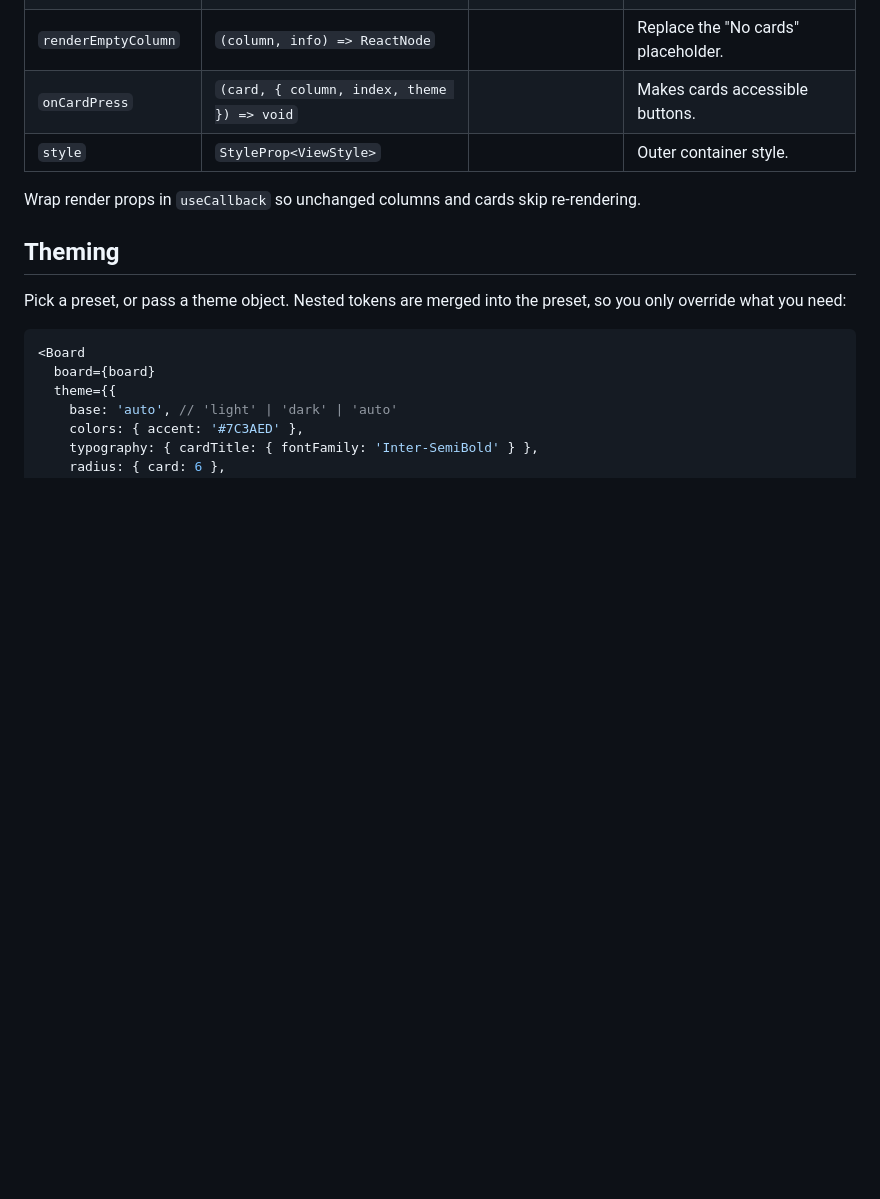
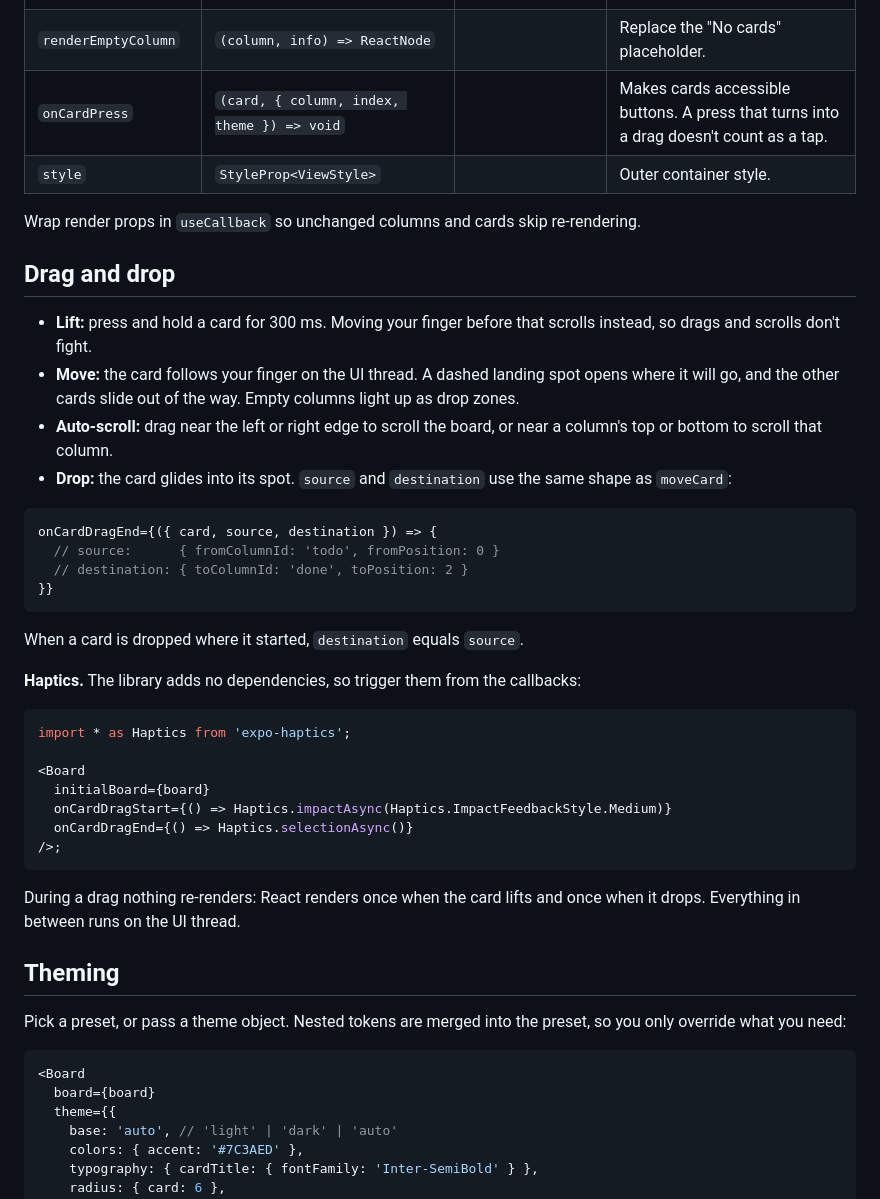
Before and after one commit to AbadurRehman/react-native-kanban, a Markdown page: README.md, the part around one of its changes. GitHub-like rendering; blank space fills up the shorter version.

````diff
--- a/README.md
+++ b/README.md
@@ -95,10 +112,40 @@ The board fills its parent, so give the parent a size (for example `flex: 1`).
 | `renderColumnHeader` | `(column, { index, cardCount, theme }) => ReactNode` | | Replace the title + count header. |
 | `renderColumnFooter` | `(column, info) => ReactNode` | | Render under a column's cards, e.g. an "Add card" button. |
 | `renderEmptyColumn` | `(column, info) => ReactNode` | | Replace the "No cards" placeholder. |
-| `onCardPress` | `(card, { column, index, theme }) => void` | | Makes cards accessible buttons. |
+| `onCardPress` | `(card, { column, index, theme }) => void` | | Makes cards accessible buttons. A press that turns into a drag doesn't count as a tap. |
 | `style` | `StyleProp<ViewStyle>` | | Outer container style. |
 
 Wrap render props in `useCallback` so unchanged columns and cards skip re-rendering.
+
+## Drag and drop
+
+- **Lift:** press and hold a card for 300 ms. Moving your finger before that scrolls instead, so drags and scrolls don't fight.
+- **Move:** the card follows your finger on the UI thread. A dashed landing spot opens where it will go, and the other cards slide out of the way. Empty columns light up as drop zones.
+- **Auto-scroll:** drag near the left or right edge to scroll the board, or near a column's top or bottom to scroll that column.
+- **Drop:** the card glides into its spot. `source` and `destination` use the same shape as `moveCard`:
+
+```ts
+onCardDragEnd={({ card, source, destination }) => {
+  // source:      { fromColumnId: 'todo', fromPosition: 0 }
+  // destination: { toColumnId: 'done', toPosition: 2 }
+}}
+```
+
+When a card is dropped where it started, `destination` equals `source`.
+
+**Haptics.** The library adds no dependencies, so trigger them from the callbacks:
+
+```tsx
+import * as Haptics from 'expo-haptics';
+
+<Board
+  initialBoard={board}
+  onCardDragStart={() => Haptics.impactAsync(Haptics.ImpactFeedbackStyle.Medium)}
+  onCardDragEnd={() => Haptics.selectionAsync()}
+/>;
+```
+
+During a drag nothing re-renders: React renders once when the card lifts and once when it drops. Everything in between runs on the UI thread.
 
 ## Theming
 
````
Also changed, not shown: other parts of README.md (+37 -20 lines), docs/images/drag.png (added).
